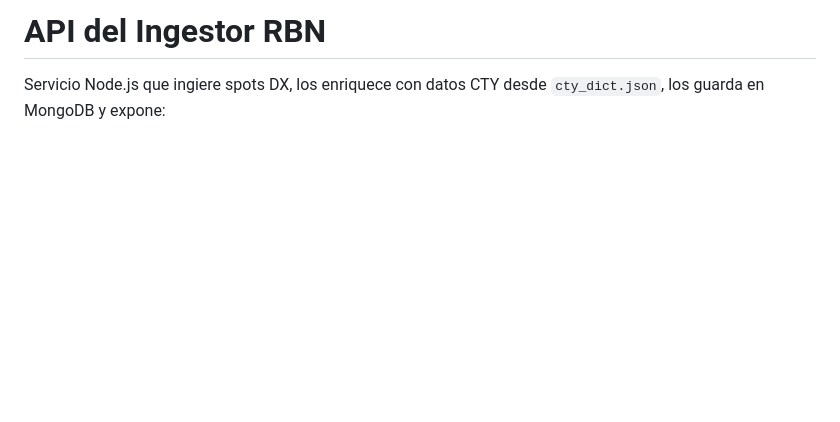
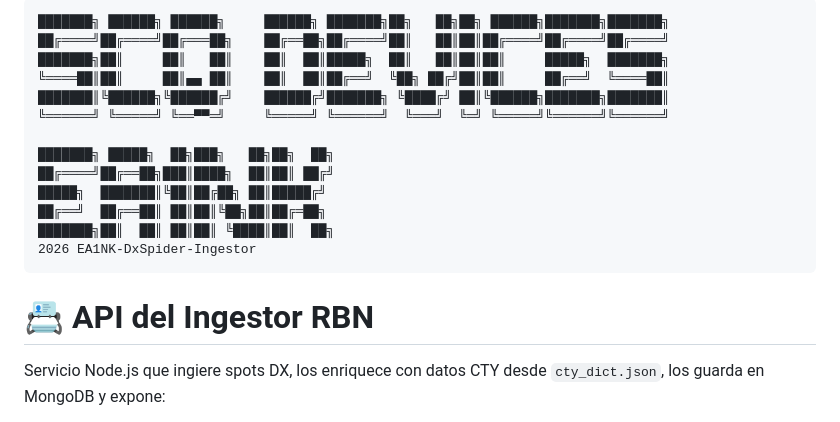
Before and after one commit to ea1nk/EA1NK-DxSpider-Ingestor, a Markdown page: LEEME.md, the part around the change. GitHub-like rendering; blank space fills up the shorter version.

````diff
--- a/LEEME.md
+++ b/LEEME.md
@@ -1,4 +1,20 @@
-# API del Ingestor RBN
+```
+███████╗ ██████╗ ██████╗     ██████╗ ███████╗██╗   ██╗██╗ ██████╗███████╗███████╗
+██╔════╝██╔════╝██╔═══██╗    ██╔══██╗██╔════╝██║   ██║██║██╔════╝██╔════╝██╔════╝
+███████╗██║     ██║   ██║    ██║  ██║█████╗  ██║   ██║██║██║     █████╗  ███████╗
+╚════██║██║     ██║▄▄ ██║    ██║  ██║██╔══╝  ╚██╗ ██╔╝██║██║     ██╔══╝  ╚════██║
+███████║╚██████╗╚██████╔╝    ██████╔╝███████╗ ╚████╔╝ ██║╚██████╗███████╗███████║
+╚══════╝ ╚═════╝ ╚══▀▀═╝     ╚═════╝ ╚══════╝  ╚═══╝  ╚═╝ ╚═════╝╚══════╝╚══════╝
+
+███████╗ █████╗  ██╗███╗   ██╗██╗  ██╗
+██╔════╝██╔══██╗███║████╗  ██║██║ ██╔╝
+█████╗  ███████║╚██║██╔██╗ ██║█████╔╝
+██╔══╝  ██╔══██║ ██║██║╚██╗██║██╔═██╗
+███████╗██║  ██║ ██║██║ ╚████║██║  ██╗
+2026 EA1NK-DxSpider-Ingestor
+```
+
+# :card_index: API del Ingestor RBN
 
 Servicio Node.js que ingiere spots DX, los enriquece con datos CTY desde `cty_dict.json`, los guarda en MongoDB y expone:
 
````
Also changed, not shown: README.md (+17 -1 lines).
